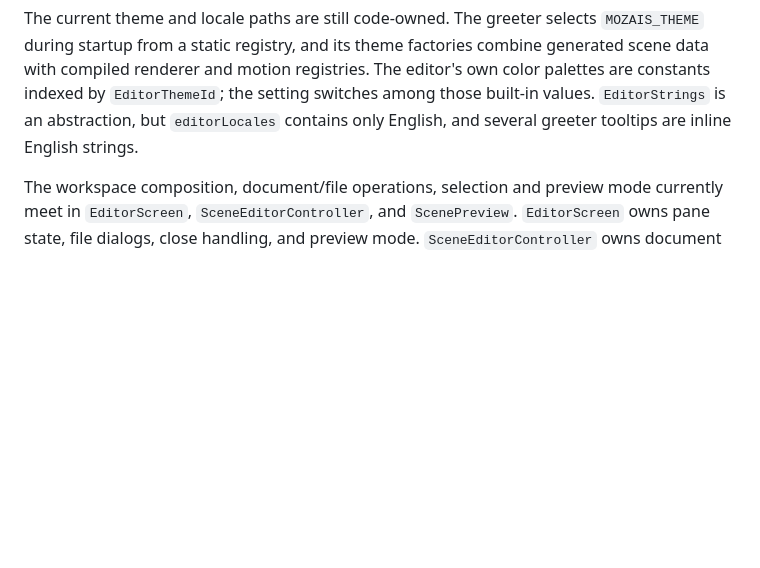
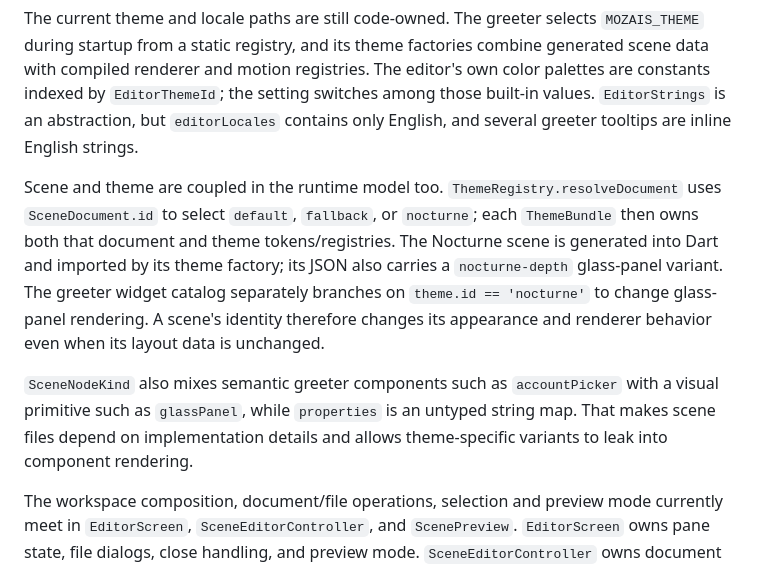
Before and after one commit to anfsity/Mozais, a Markdown page: docs/editor-architecture.md, the part around one of its changes. Drawn GitHub-style; blank space fills up the shorter version.

```diff
--- a/docs/editor-architecture.md
+++ b/docs/editor-architecture.md
@@ -31,6 +31,20 @@ setting switches among those built-in values. `EditorStrings` is an
 abstraction, but `editorLocales` contains only English, and several greeter
 tooltips are inline English strings.
 
+Scene and theme are coupled in the runtime model too. `ThemeRegistry.resolveDocument`
+uses `SceneDocument.id` to select `default`, `fallback`, or `nocturne`; each
+`ThemeBundle` then owns both that document and theme tokens/registries. The
+Nocturne scene is generated into Dart and imported by its theme factory; its
+JSON also carries a `nocturne-depth` glass-panel variant. The greeter widget
+catalog separately branches on `theme.id == 'nocturne'` to change glass-panel
+rendering. A scene's identity therefore changes its appearance and renderer
+behavior even when its layout data is unchanged.
+
+`SceneNodeKind` also mixes semantic greeter components such as `accountPicker`
+with a visual primitive such as `glassPanel`, while `properties` is an
+untyped string map. That makes scene files depend on implementation details
+and allows theme-specific variants to leak into component rendering.
+
 The workspace composition, document/file operations, selection and preview
 mode currently meet in `EditorScreen`, `SceneEditorController`, and
 `ScenePreview`. `EditorScreen` owns pane state, file dialogs, close handling,
```
Also changed, not shown: other parts of docs/editor-architecture.md (+114 -34 lines).
